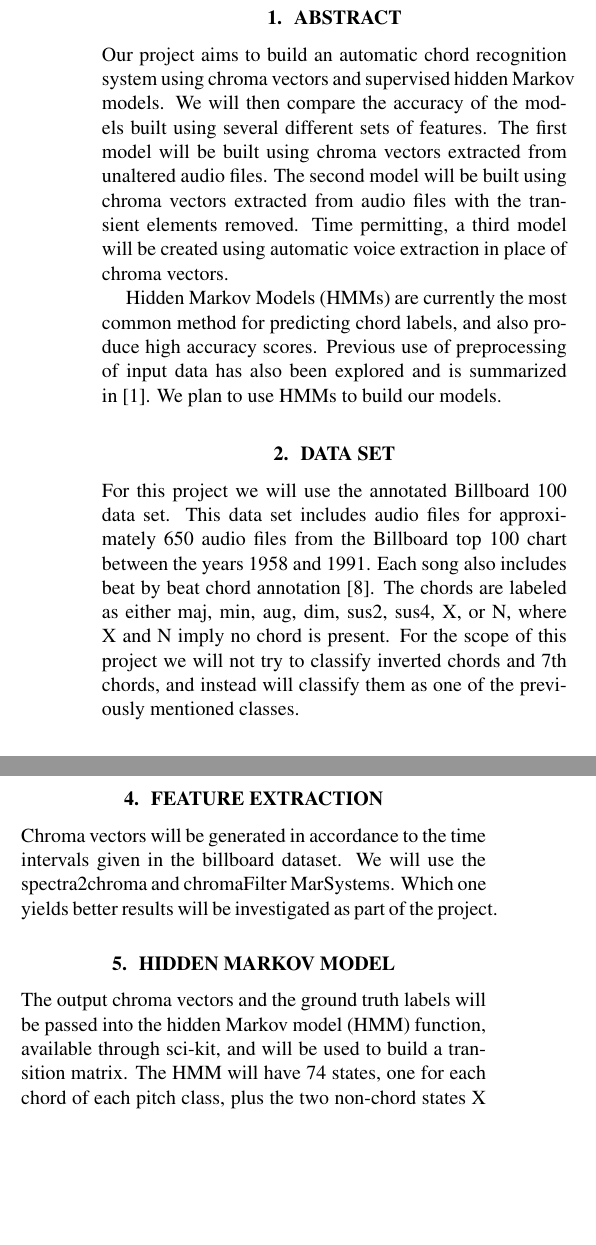
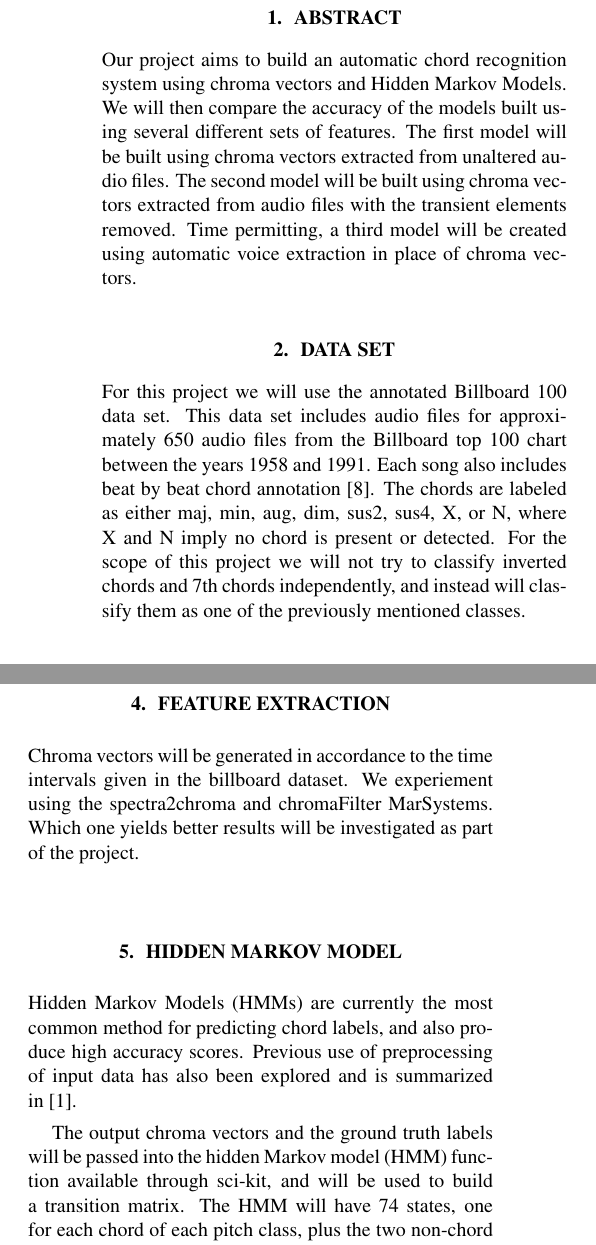
Before and after one commit to lgauthie/octo-chords, a LaTeX document (specification/specification.tex): two parts of the columns of page 1 of 3, joined at a grey line, cut so that both start at the same text, the shorter picture padded with empty space. Compiled offline with pdfLaTeX.

Commit message:
Update specification.tex
Made some grammar/section edits.

```diff
--- a/specification/specification.tex
+++ b/specification/specification.tex
@@ -32,17 +32,12 @@
 
 \section{Abstract}\label{sec:desoutline}
 Our project aims to build an automatic chord recognition system using chroma
-vectors and supervised hidden Markov models. We will then compare the accuracy
+vectors and Hidden Markov Models. We will then compare the accuracy
 of the models built using several different sets of features. The first model
 will be built using chroma vectors extracted from unaltered audio files. The
 second model will be built using chroma vectors extracted from audio files with
 the transient elements removed. Time permitting, a third model will be created
 using automatic voice extraction in place of chroma vectors.
-
-Hidden Markov Models (HMMs) are currently the most common method for predicting
-chord labels, and also produce high accuracy scores. Previous use of
-preprocessing of input data has also been explored and is summarized in
-\cite{McVicar:00}. We plan to use HMMs to build our models.
 
 \section{Data Set}
 
@@ -50,9 +45,9 @@ For this project we will use the annotated Billboard 100 data set. This data
 set includes audio files for approximately 650 audio files from the Billboard
 top 100 chart between the years 1958 and 1991. Each song also includes beat by
 beat chord annotation\cite{Burgoyne:07}. The chords are labeled as either maj,
-min, aug, dim, sus2, sus4, X, or N, where X and N imply no chord is present.
+min, aug, dim, sus2, sus4, X, or N, where X and N imply no chord is present or detected.
 For the scope of this project we will not try to classify inverted chords and
-7th chords, and instead will classify them as one of the previously mentioned
+7th chords independently, and instead will classify them as one of the previously mentioned
 classes.
 
 \section{Pre-processing}
@@ -72,7 +67,7 @@ generate chroma vectors.
 \section{Feature Extraction}
 
 Chroma vectors will be generated in accordance to the time intervals given in
-the billboard dataset.  We will use the spectra2chroma and chromaFilter
+the billboard dataset.  We experiement using the spectra2chroma and chromaFilter
 MarSystems. Which one yields better results will be investigated as part of the
 project.
 
@@ -106,8 +101,13 @@ project.
 
 \section{Hidden Markov Model}
 
+Hidden Markov Models (HMMs) are currently the most common method for predicting
+chord labels, and also produce high accuracy scores. Previous use of
+preprocessing of input data has also been explored and is summarized in
+\cite{McVicar:00}.
+
 The output chroma vectors and the ground truth labels will be passed into the
-hidden Markov model (HMM) function, available through sci-kit, and will be used
+hidden Markov model (HMM) function available through sci-kit, and will be used
 to build a transition matrix. The HMM will have 74 states, one for each chord
 of each pitch class, plus the two non-chord states X and N. We will investigate
 further on the project how best to parse out training and testing data for the
```
Also changed, not shown: specification/specification.tex (4 more changed lines).
